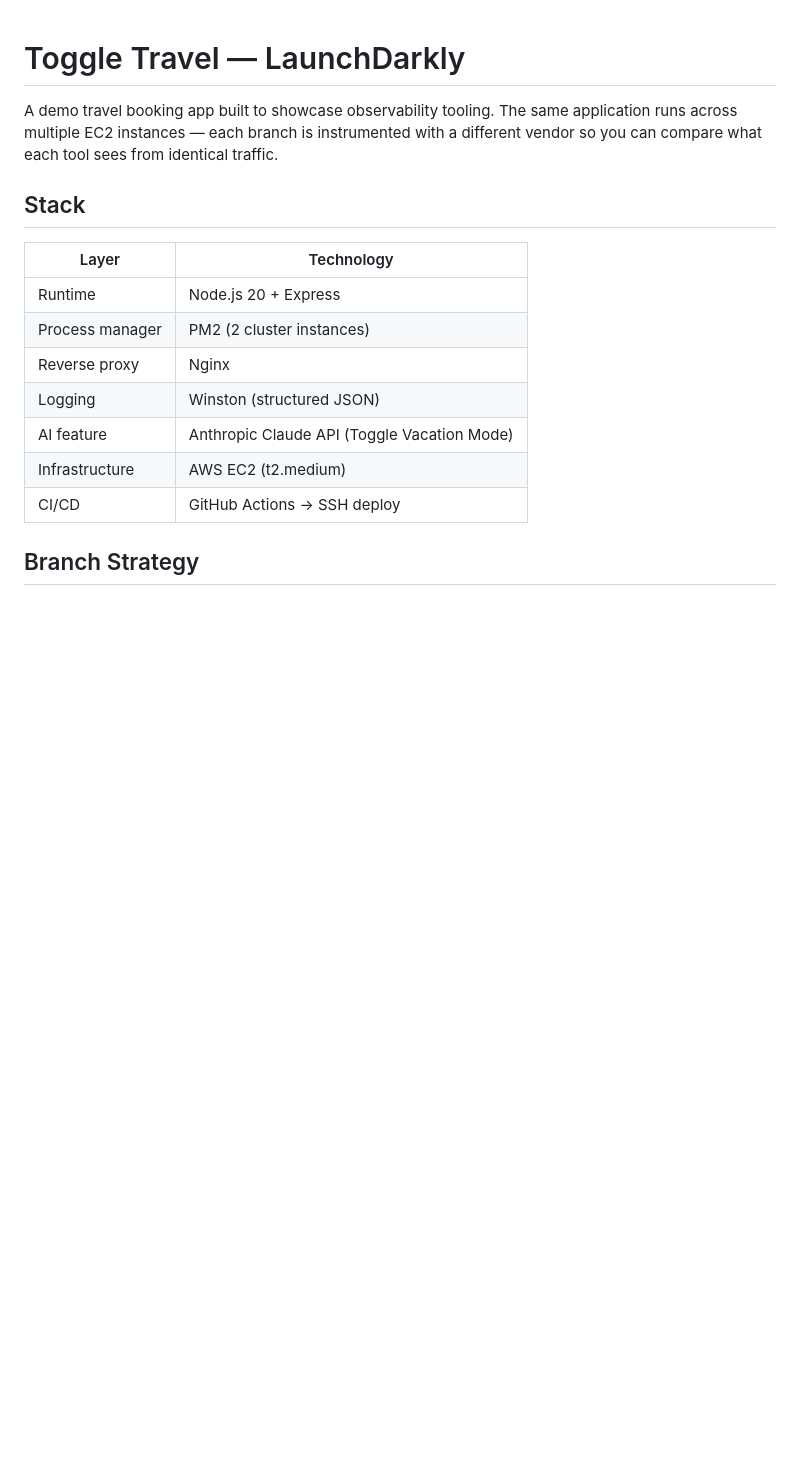
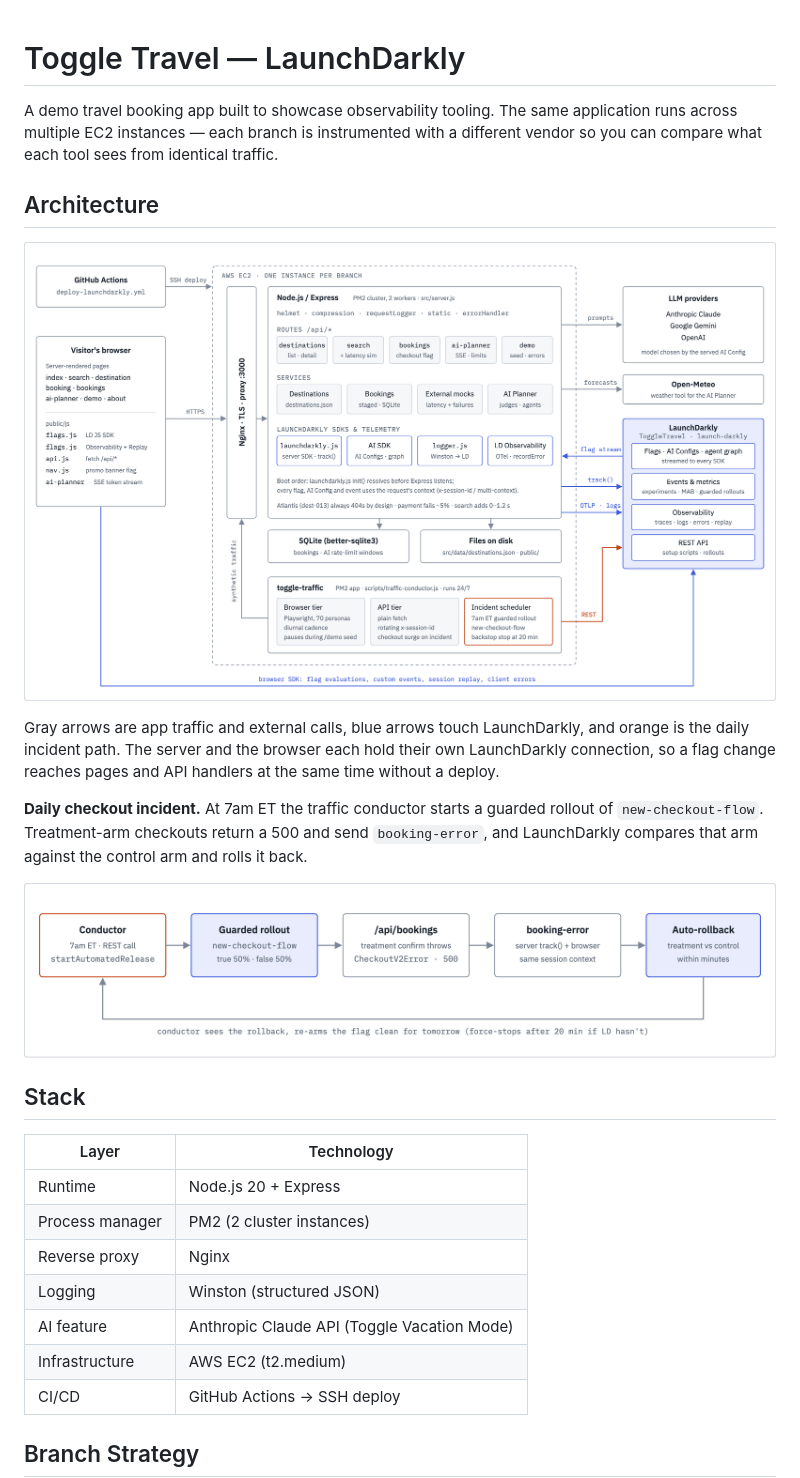
Before and after one commit to bobby-digital-insanity/toggleTravel, a Markdown page: README.md, the part around the change. GitHub-like rendering; pictures changed too: public/images/architecture/checkout-incident-loop.png (added), public/images/architecture/system-map.png (added); blank space fills up the shorter version.

Commit message:
docs: add architecture diagrams to README
Co-Authored-By: Claude Opus 5.5 <noreply@anthropic.com>

```diff
--- a/README.md
+++ b/README.md
@@ -1,6 +1,16 @@
 # Toggle Travel — LaunchDarkly
 
 A demo travel booking app built to showcase observability tooling. The same application runs across multiple EC2 instances — each branch is instrumented with a different vendor so you can compare what each tool sees from identical traffic.
+
+## Architecture
+
+![Toggle Travel system map: browsers and the on-box traffic conductor reach Nginx, which proxies to a two-worker Express cluster backed by SQLite; the app calls LLM providers and Open-Meteo for the AI Planner and uses LaunchDarkly for flags, AI Configs, events and observability](public/images/architecture/system-map.png)
+
+Gray arrows are app traffic and external calls, blue arrows touch LaunchDarkly, and orange is the daily incident path. The server and the browser each hold their own LaunchDarkly connection, so a flag change reaches pages and API handlers at the same time without a deploy.
+
+**Daily checkout incident.** At 7am ET the traffic conductor starts a guarded rollout of `new-checkout-flow`. Treatment-arm checkouts return a 500 and send `booking-error`, and LaunchDarkly compares that arm against the control arm and rolls it back.
+
+![Checkout incident loop: conductor starts a guarded rollout, treatment checkouts throw CheckoutV2Error 500, booking-error events feed the guard, LaunchDarkly auto-rolls back, conductor re-arms for the next day](public/images/architecture/checkout-incident-loop.png)
 
 ## Stack
 
```
